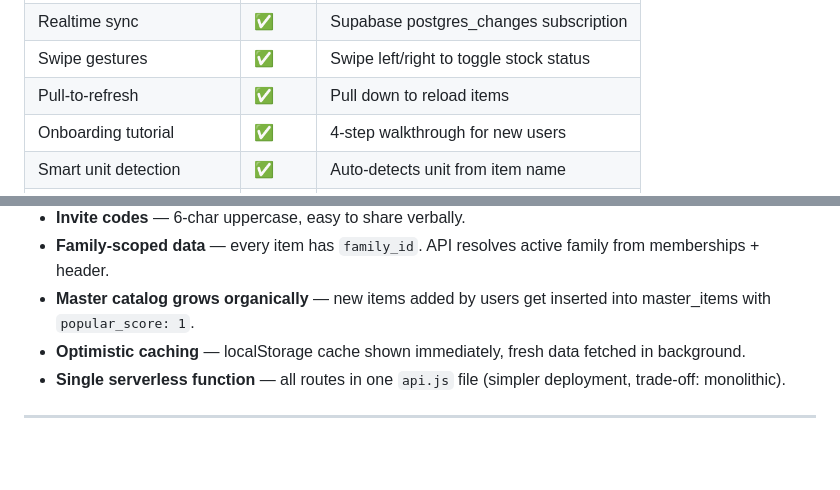
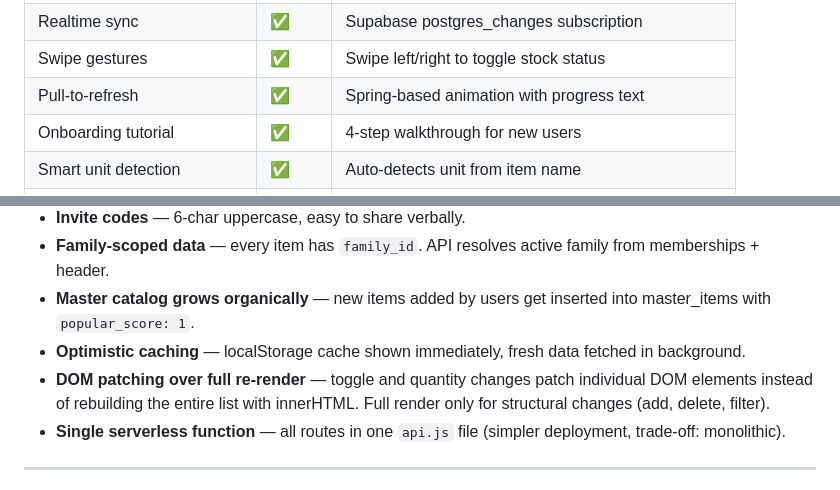
Before and after one commit to kapilparulkar/Grocery, a Markdown page: PROJECT_KNOWLEDGE.md, 2 parts joined by grey strips. Rendered like a GitHub page; blank space fills up the shorter version.

```diff
--- a/PROJECT_KNOWLEDGE.md
+++ b/PROJECT_KNOWLEDGE.md
@@ -303,7 +303,7 @@ Family-scoped endpoints use `X-Family-Id` header for multi-family users.
 | PWA installable | ✅ | Service worker + manifest |
 | Realtime sync | ✅ | Supabase postgres_changes subscription |
 | Swipe gestures | ✅ | Swipe left/right to toggle stock status |
-| Pull-to-refresh | ✅ | Pull down to reload items |
+| Pull-to-refresh | ✅ | Spring-based animation with progress text |
 | Onboarding tutorial | ✅ | 4-step walkthrough for new users |
 | Smart unit detection | ✅ | Auto-detects unit from item name |
 | Quantity controls | ✅ | +/- buttons inline |
@@ -346,6 +351,7 @@ A custom Python MCP server at `mcp/supabase_mcp_server.py` provides direct datab
 - **Family-scoped data** — every item has `family_id`. API resolves active family from memberships + header.
 - **Master catalog grows organically** — new items added by users get inserted into master_items with `popular_score: 1`.
 - **Optimistic caching** — localStorage cache shown immediately, fresh data fetched in background.
+- **DOM patching over full re-render** — toggle and quantity changes patch individual DOM elements instead of rebuilding the entire list with innerHTML. Full render only for structural changes (add, delete, filter).
 - **Single serverless function** — all routes in one `api.js` file (simpler deployment, trade-off: monolithic).
 
 ---
```
Also changed, not shown: other parts of PROJECT_KNOWLEDGE.md (+10 -5 lines).
